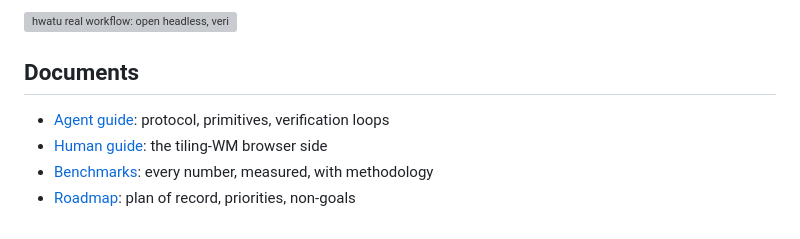
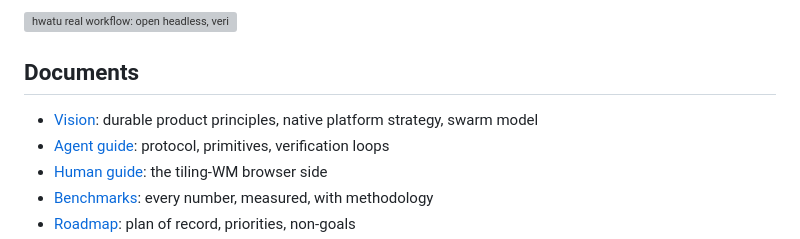
Before and after one commit to hongnoul/hwatu, a Markdown page: README.md, the part around the change. Rendered like a GitHub page; grey boxes are pictures that could not be loaded.

Commit message:
docs: define native cross-platform vision

```diff
--- a/README.md
+++ b/README.md
@@ -19,6 +19,7 @@
 
 ## Documents
 
+- [Vision](VISION.md): durable product principles, native platform strategy, swarm model
 - [Agent guide](docs/agents.md): protocol, primitives, verification loops
 - [Human guide](docs/human.md): the tiling-WM browser side
 - [Benchmarks](docs/benchmarks.md): every number, measured, with methodology
```
Also changed, not shown: VISION.md (added, +281 -0 lines).
